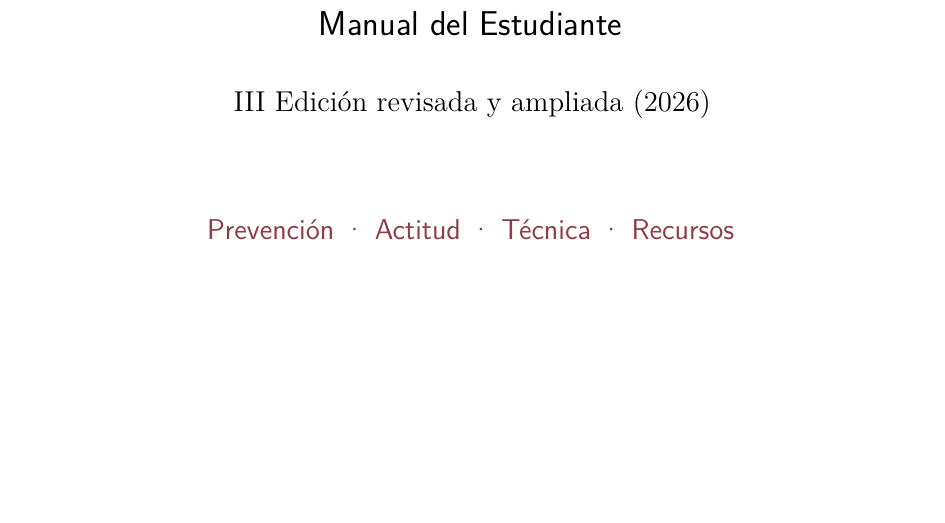
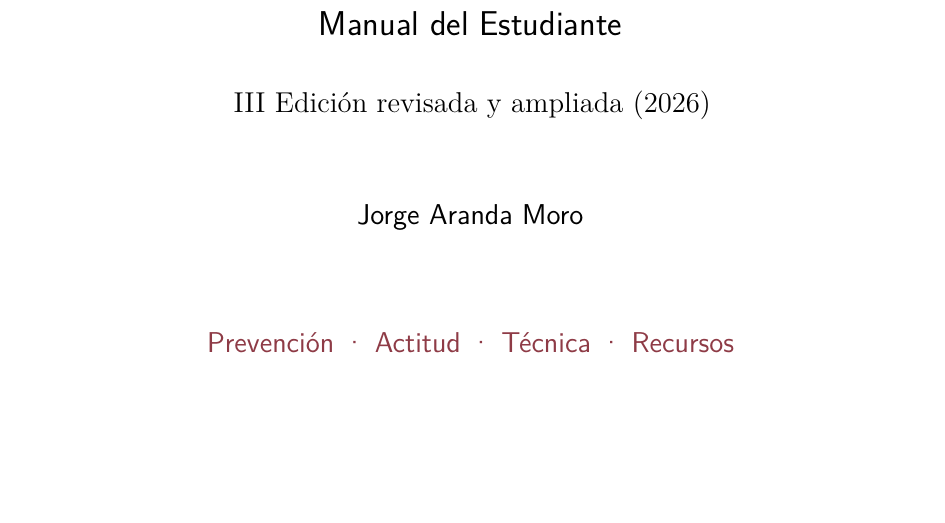
Before and after one commit to Naish21/manual-defensa-personal, a LaTeX book (main.tex, which reads frontmatter/portada.tex): part of page 1 of 49, cut so that both start at the same text, the shorter picture padded with empty space. Compiled offline with pdfLaTeX.

Commit message:
Update author

```diff
--- a/frontmatter/portada.tex
+++ b/frontmatter/portada.tex
@@ -18,6 +18,9 @@ DEFENSA PERSONAL\\[4pt] PARA MUJERES\par}
 \vspace{4pt}
 {\large III Edición revisada y ampliada (2026)\par}
 
+\vspace{22pt}
+{\sffamily\large Jorge Aranda Moro\par}
+
 \vspace{30pt}
 {\sffamily\large\color{secundario}
 Prevención \textperiodcentered{} Actitud \textperiodcentered{} Técnica \textperiodcentered{} Recursos\par}
```
